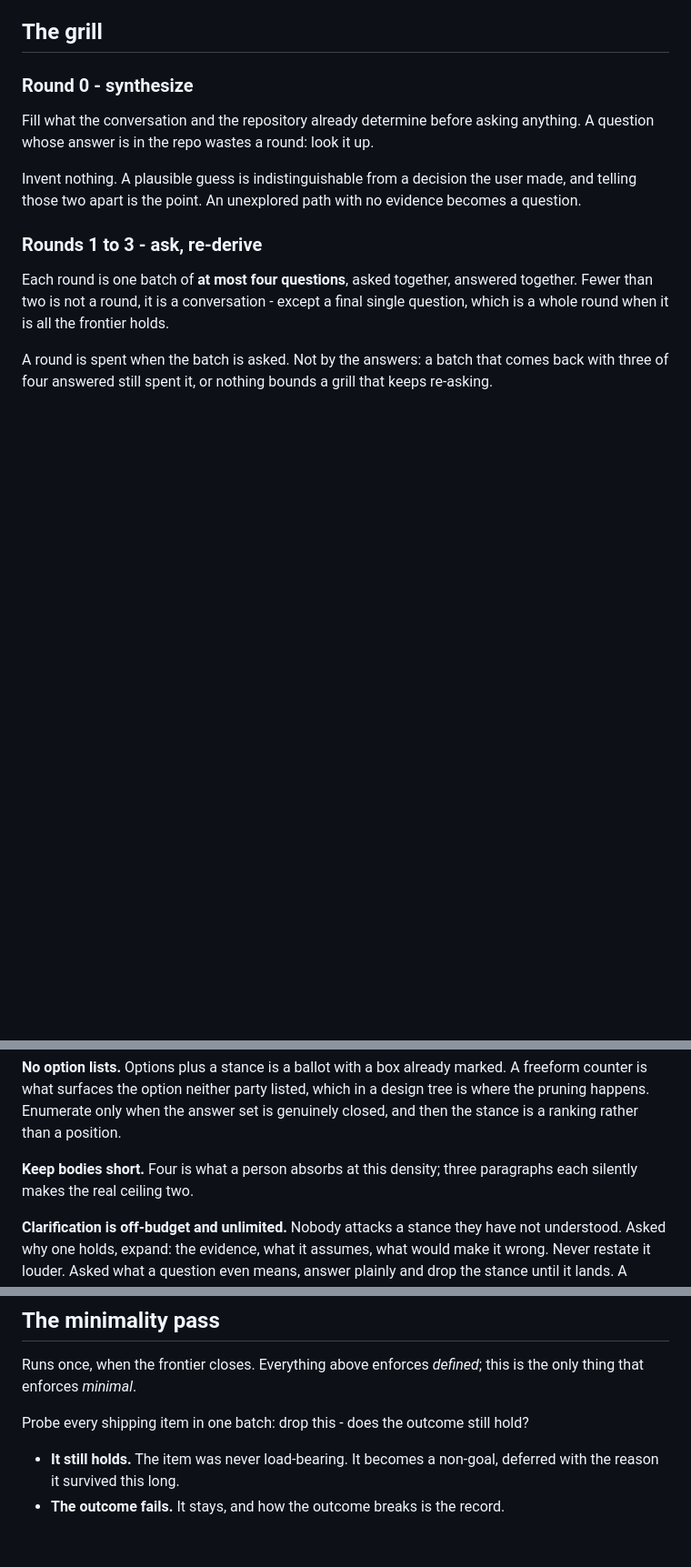
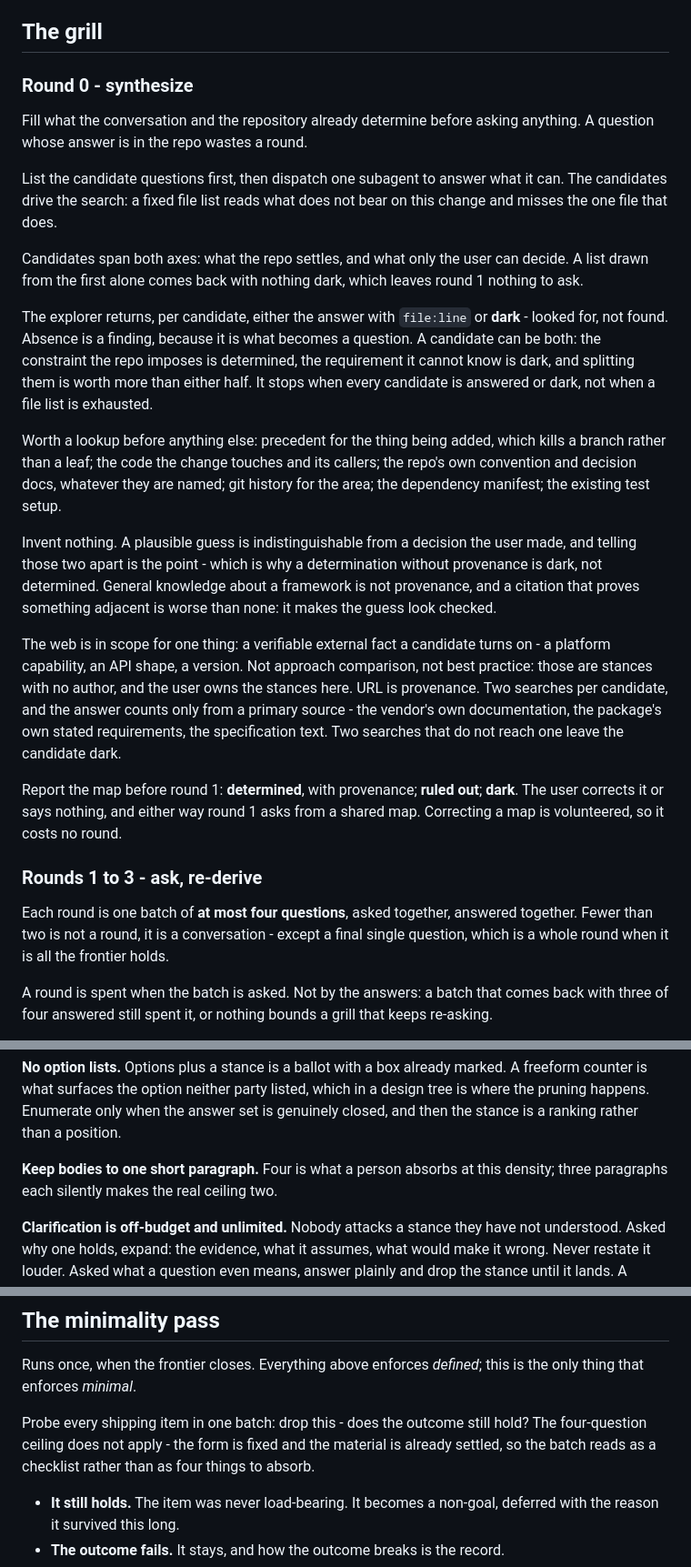
Before and after one commit to magnus-tornvall/agent-tools, a Markdown page: skills/mvc/SKILL.md, 3 parts joined by grey strips. Shown at 91% size. GitHub-like rendering; blank space fills up the shorter version.

Commit message:
feat(mvc): give round 0 a repo explorer and a provenance contract
- Drive one subagent from the candidate questions rather than a file list, and
  require candidates to span both what the repo settles and what only the user
  can decide, so the dark list is not empty by construction
- Return determined-with-provenance or dark, partials allowed, and rule that a
  citation proving something adjacent is worse than none
- Admit the web for a verifiable external fact only, capped at two searches per
  candidate against a primary source
- Report the map before round 1, so a wrong synthesis is correctable off-budget
- Cap question bodies at one paragraph, and say why the minimality batch is
  exempt from the four-question ceiling

```diff
--- a/skills/mvc/SKILL.md
+++ b/skills/mvc/SKILL.md
@@ -24,11 +24,41 @@ This skill touches no git and writes no file.
 ### Round 0 - synthesize
 
 Fill what the conversation and the repository already determine before asking anything. A
-question whose answer is in the repo wastes a round: look it up.
+question whose answer is in the repo wastes a round.
+
+List the candidate questions first, then dispatch one subagent to answer what it can. The
+candidates drive the search: a fixed file list reads what does not bear on this change and
+misses the one file that does.
+
+Candidates span both axes: what the repo settles, and what only the user can decide. A list
+drawn from the first alone comes back with nothing dark, which leaves round 1 nothing to ask.
+
+The explorer returns, per candidate, either the answer with `file:line` or **dark** - looked
+for, not found. Absence is a finding, because it is what becomes a question. A candidate can
+be both: the constraint the repo imposes is determined, the requirement it cannot know is
+dark, and splitting them is worth more than either half. It stops when every candidate is
+answered or dark, not when a file list is exhausted.
+
+Worth a lookup before anything else: precedent for the thing being added, which kills a
+branch rather than a leaf; the code the change touches and its callers; the repo's own
+convention and decision docs, whatever they are named; git history for the area; the
+dependency manifest; the existing test setup.
 
 Invent nothing. A plausible guess is indistinguishable from a decision the user made, and
-telling those two apart is the point. An unexplored path with no evidence becomes a
-question.
+telling those two apart is the point - which is why a determination without provenance is
+dark, not determined. General knowledge about a framework is not provenance, and a citation
+that proves something adjacent is worse than none: it makes the guess look checked.
+
+The web is in scope for one thing: a verifiable external fact a candidate turns on - a
+platform capability, an API shape, a version. Not approach comparison, not best practice:
+those are stances with no author, and the user owns the stances here. URL is provenance. Two
+searches per candidate, and the answer counts only from a primary source - the vendor's own
+documentation, the package's own stated requirements, the specification text. Two searches
+that do not reach one leave the candidate dark.
+
+Report the map before round 1: **determined**, with provenance; **ruled out**; **dark**. The
+user corrects it or says nothing, and either way round 1 asks from a shared map. Correcting
+a map is volunteered, so it costs no round.
 
 ### Rounds 1 to 3 - ask, re-derive
 
@@ -83,8 +113,8 @@ freeform counter is what surfaces the option neither party listed, which in a de
 is where the pruning happens. Enumerate only when the answer set is genuinely closed, and
 then the stance is a ranking rather than a position.
 
-**Keep bodies short.** Four is what a person absorbs at this density; three paragraphs each
-silently makes the real ceiling two.
+**Keep bodies to one short paragraph.** Four is what a person absorbs at this density; three
+paragraphs each silently makes the real ceiling two.
 
 **Clarification is off-budget and unlimited.** Nobody attacks a stance they have not
 understood. Asked why one holds, expand: the evidence, what it assumes, what would make it
@@ -165,7 +195,9 @@ out; "tests go in the existing suite, not a new harness" rules out a new harness
 Runs once, when the frontier closes. Everything above enforces *defined*; this is the only
 thing that enforces *minimal*.
 
-Probe every shipping item in one batch: drop this - does the outcome still hold?
+Probe every shipping item in one batch: drop this - does the outcome still hold? The
+four-question ceiling does not apply - the form is fixed and the material is already
+settled, so the batch reads as a checklist rather than as four things to absorb.
 
 - **It still holds.** The item was never load-bearing. It becomes a non-goal, deferred
   with the reason it survived this long.
```
